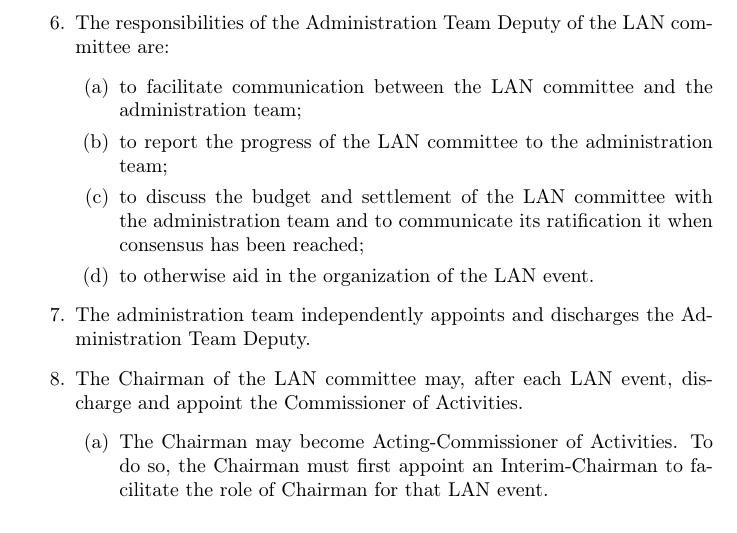
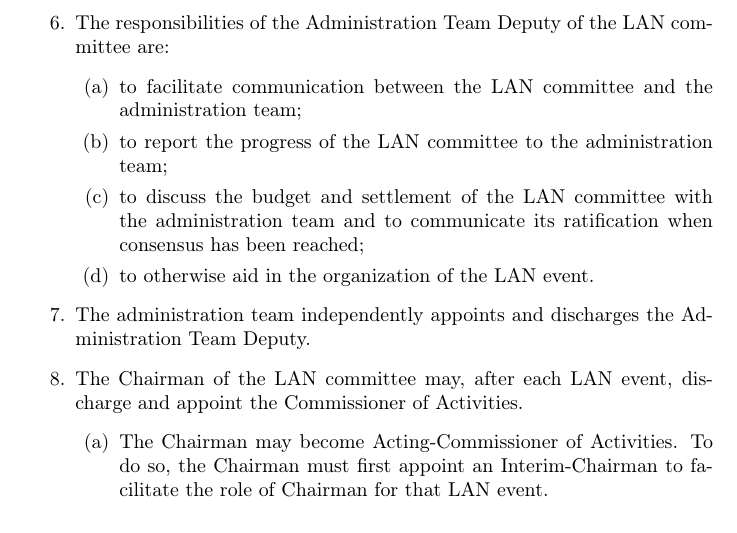
Before and after one commit to Kite1024/Documents, a LaTeX paper (Association/association.tex, which reads Association/section/lan.tex): part of page 7 of 8, cut so that both start at the same text. Compiled offline with pdfLaTeX.

Commit message:
Fix typo

```diff
--- a/Association/section/lan.tex
+++ b/Association/section/lan.tex
@@ -33,7 +33,7 @@
         \begin{enumerate}
             \item to facilitate communication between the LAN committee and the administration team;
             \item to report the progress of the LAN committee to the administration team;
-            \item to discuss the budget and settlement of the LAN committee with the administration team and to communicate its ratification it when consensus has been reached;
+            \item to discuss the budget and settlement of the LAN committee with the administration team and to communicate its ratification when consensus has been reached;
             \item to otherwise aid in the organization of the LAN event.
         \end{enumerate}
     \end{item}
```
